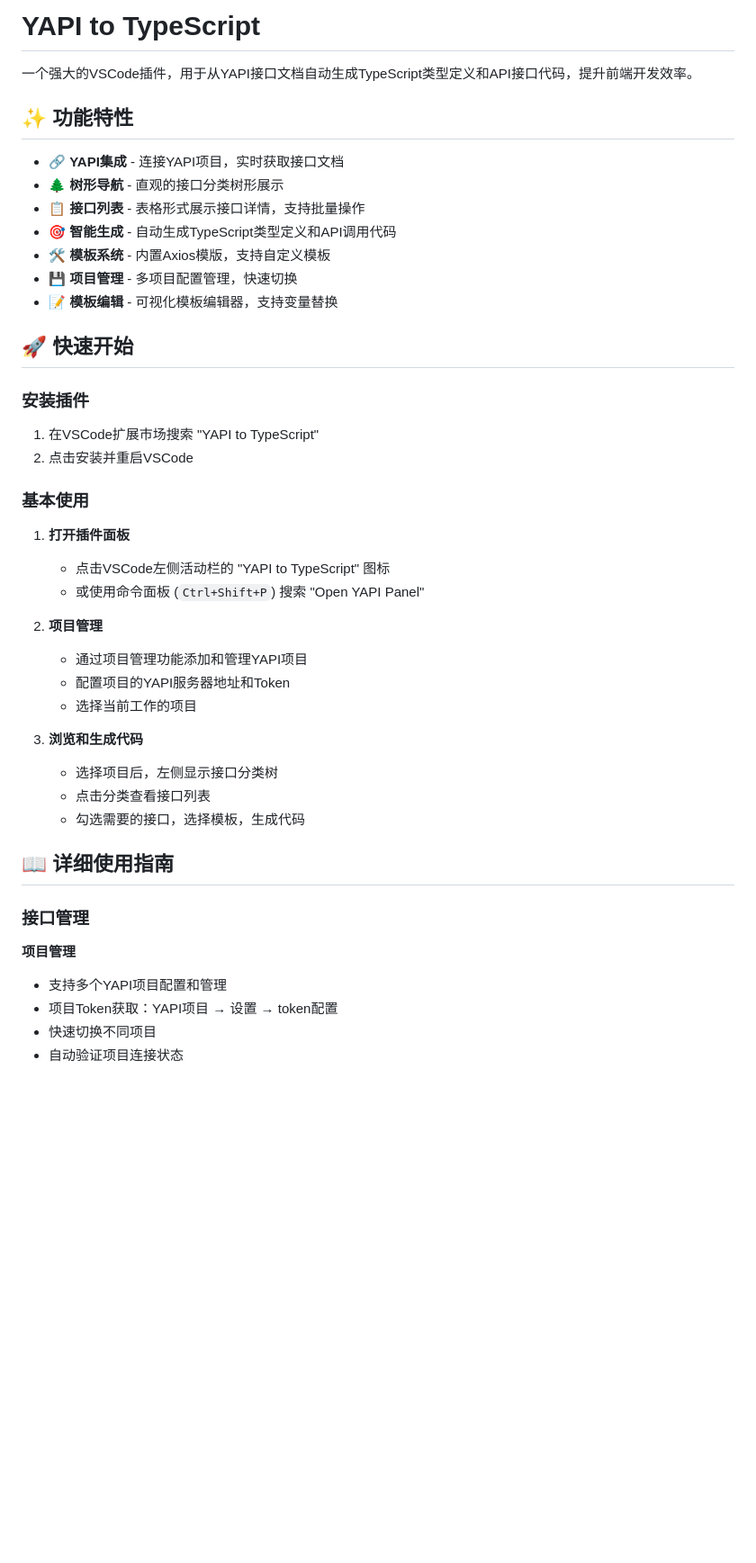
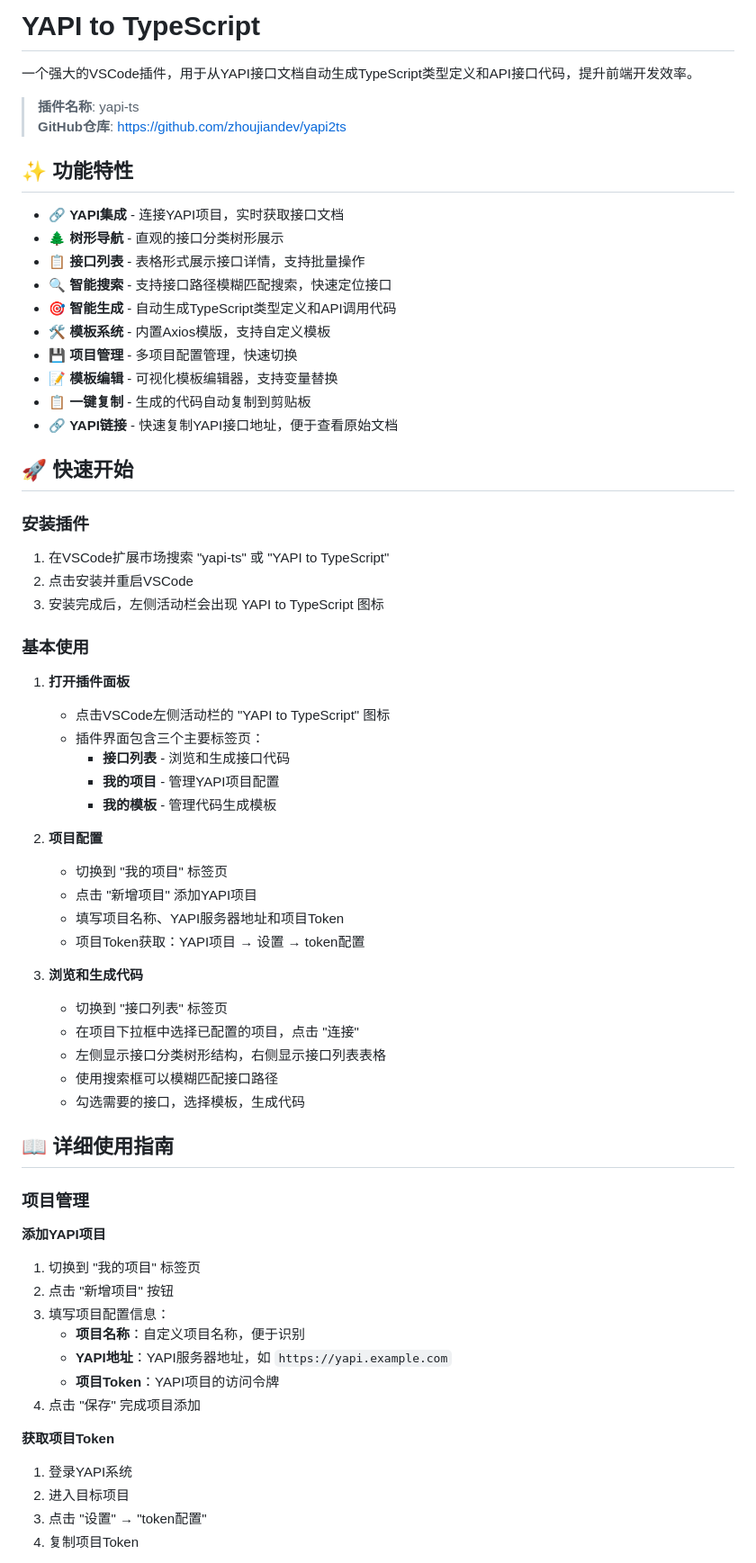
Before and after one commit to zhoujiandev/yapi2ts, a Markdown page: README.md, the part around one of its changes. Shown at 90% size. Rendered like a GitHub page; blank space fills up the shorter version.

```diff
--- a/README.md
+++ b/README.md
@@ -1,47 +1,71 @@
 # YAPI to TypeScript
 
 一个强大的VSCode插件，用于从YAPI接口文档自动生成TypeScript类型定义和API接口代码，提升前端开发效率。
+
+> **插件名称**: yapi-ts
+> **GitHub仓库**: [https://github.com/zhoujiandev/yapi2ts](https://github.com/zhoujiandev/yapi2ts)
 
 ## ✨ 功能特性
 
 - 🔗 **YAPI集成** - 连接YAPI项目，实时获取接口文档
 - 🌲 **树形导航** - 直观的接口分类树形展示
 - 📋 **接口列表** - 表格形式展示接口详情，支持批量操作
+- 🔍 **智能搜索** - 支持接口路径模糊匹配搜索，快速定位接口
 - 🎯 **智能生成** - 自动生成TypeScript类型定义和API调用代码
 - 🛠️ **模板系统** - 内置Axios模版，支持自定义模板
 - 💾 **项目管理** - 多项目配置管理，快速切换
 - 📝 **模板编辑** - 可视化模板编辑器，支持变量替换
+- 📋 **一键复制** - 生成的代码自动复制到剪贴板
+- 🔗 **YAPI链接** - 快速复制YAPI接口地址，便于查看原始文档
 
 ## 🚀 快速开始
 
 ### 安装插件
 
-1. 在VSCode扩展市场搜索 "YAPI to TypeScript"
+1. 在VSCode扩展市场搜索 "yapi-ts" 或 "YAPI to TypeScript"
 2. 点击安装并重启VSCode
+3. 安装完成后，左侧活动栏会出现 YAPI to TypeScript 图标
 
 ### 基本使用
 
 1. **打开插件面板**
     - 点击VSCode左侧活动栏的 "YAPI to TypeScript" 图标
-    - 或使用命令面板 (`Ctrl+Shift+P`) 搜索 "Open YAPI Panel"
+    - 插件界面包含三个主要标签页：
+        - **接口列表** - 浏览和生成接口代码
+        - **我的项目** - 管理YAPI项目配置
+        - **我的模板** - 管理代码生成模板
 
-2. **项目管理**
-    - 通过项目管理功能添加和管理YAPI项目
-    - 配置项目的YAPI服务器地址和Token
-    - 选择当前工作的项目
+2. **项目配置**
+    - 切换到 "我的项目" 标签页
+    - 点击 "新增项目" 添加YAPI项目
+    - 填写项目名称、YAPI服务器地址和项目Token
+    - 项目Token获取：YAPI项目 → 设置 → token配置
 
 3. **浏览和生成代码**
-    - 选择项目后，左侧显示接口分类树
-    - 点击分类查看接口列表
+    - 切换到 "接口列表" 标签页
+    - 在项目下拉框中选择已配置的项目，点击 "连接"
+    - 左侧显示接口分类树形结构，右侧显示接口列表表格
+    - 使用搜索框可以模糊匹配接口路径
     - 勾选需要的接口，选择模板，生成代码
 
 ## 📖 详细使用指南
 
-### 接口管理
+### 项目管理
 
-**项目管理**
+**添加YAPI项目**
 
-- 支持多个YAPI项目配置和管理
-- 项目Token获取：YAPI项目 → 设置 → token配置
-- 快速切换不同项目
-- 自动验证项目连接状态
+1. 切换到 "我的项目" 标签页
+2. 点击 "新增项目" 按钮
+3. 填写项目配置信息：
+    - **项目名称**：自定义项目名称，便于识别
+    - **YAPI地址**：YAPI服务器地址，如 `https://yapi.example.com`
+    - **项目Token**：YAPI项目的访问令牌
+4. 点击 "保存" 完成项目添加
+
+**获取项目Token**
+
+1. 登录YAPI系统
+2. 进入目标项目
+3. 点击 "设置" → "token配置"
+4. 复制项目Token
+
```
Also changed, not shown: other parts of README.md (+76 -25 lines).
